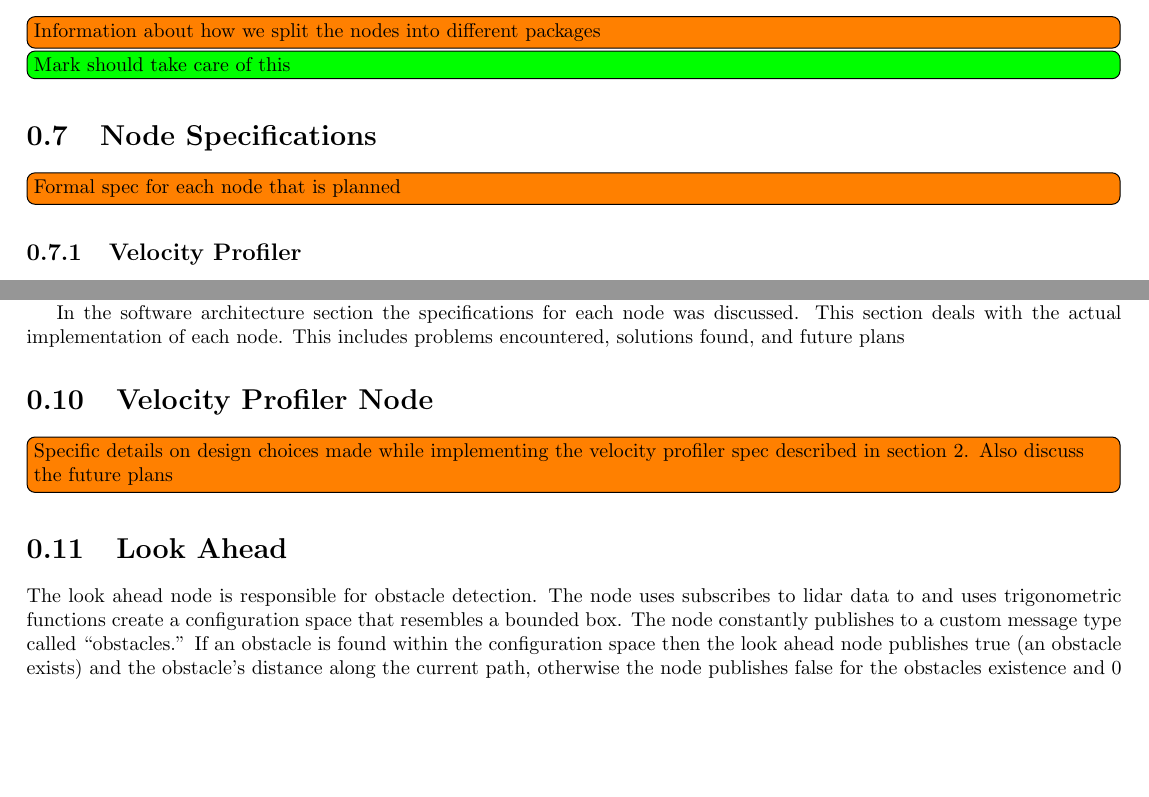
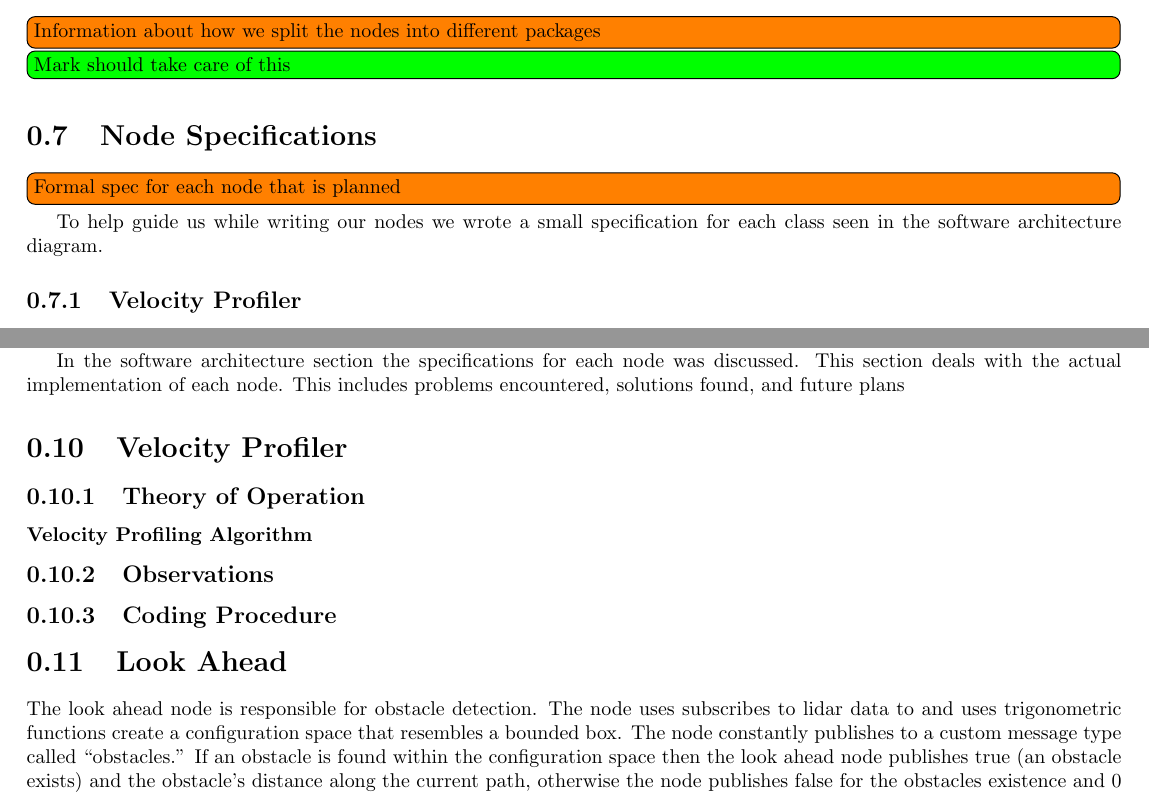
Before and after one commit to rhololkeolke/EECS-376-Alpha, a LaTeX document (docs/midterm_report/alpha_midterm_report.tex, which reads docs/midterm_report/node_details.tex, docs/midterm_report/software_architecture.tex, docs/midterm_report/velocity_profiler.tex): two parts of pages 10 and 13 of 18 before the commit and two parts of pages 10 and 14 of 19 after it, joined at a grey line, cut so that both start at the same text, the shorter picture padded with empty space. Compiled offline with pdfLaTeX.

Commit message:
Made some minor changes to the document

```diff
--- a/docs/midterm_report/node_details.tex
+++ b/docs/midterm_report/node_details.tex
@@ -5,8 +5,4 @@ In the software architecture section the specifications for each node
 was discussed.  This section deals with the actual implementation of
 each node.  This includes problems encountered, solutions found, and
 future plans
-\section{Velocity Profiler Node}
-\todo[inline]{Specific details on design choices made while
-  implementing the velocity profiler spec described in section 2. Also
-  discuss the future plans}
 
--- a/docs/midterm_report/software_architecture.tex
+++ b/docs/midterm_report/software_architecture.tex
@@ -33,6 +33,9 @@ used will be found in the rest of this section.
 
 \section{Node Specifications}
 \todo[inline]{Formal spec for each node that is planned}
+
+To help guide us while writing our nodes we wrote a small
+specification for each class seen in the software architecture diagram.
 
 \subsection{Velocity Profiler}
 This node is at the heart of the robot.  Nothing gets done without the
--- /dev/null
+++ b/docs/midterm_report/velocity_profiler.tex
@@ -0,0 +1,9 @@
+\section{Velocity Profiler}
+
+\subsection{Theory of Operation}
+
+\subsubsection{Velocity Profiling Algorithm}
+
+\subsection{Observations}
+
+\subsection{Coding Procedure}
```
Also changed, not shown: docs/midterm_report/overview.tex (+2 -0 lines), docs/midterm_report/node_details.tex (1 more changed lines).
